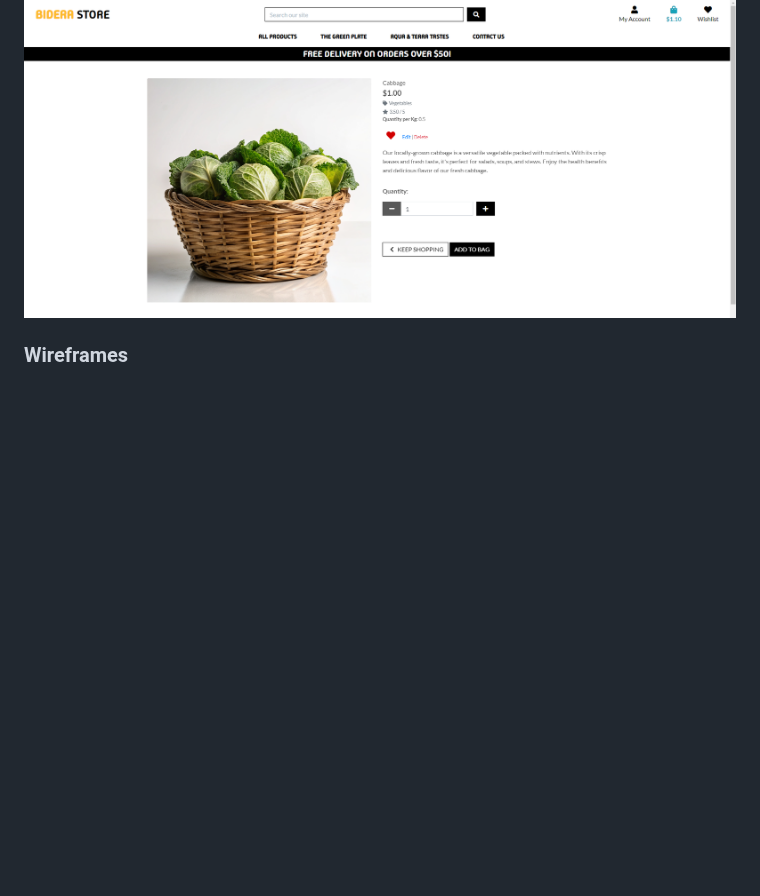
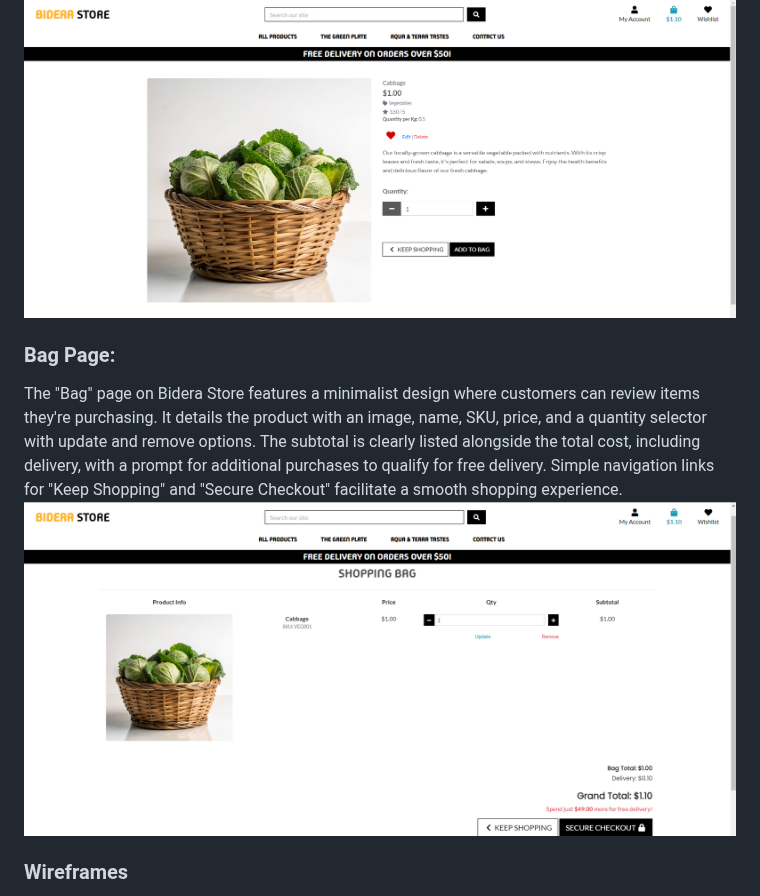
Before and after one commit to atchutchi/bidera_store, a Markdown page: README.md, the part around the change. Drawn GitHub-style; blank space fills up the shorter version.

Commit message:
Update readme pt2

```diff
--- a/README.md
+++ b/README.md
@@ -398,6 +398,11 @@ The "All Products" page of Bidera Store presents a clean, organized display of a
 The product page features an individual item, offering details like price, category, rating, and quantity per kg. A heart icon allows users to add it to their wishlist, while 'Edit' and 'Delete' provide management options. The product description highlights the item's local origin and health benefits, alongside an option for customers to select quantity before adding to their bag, with buttons for purchase or continued shopping.
 ![Individual Products](./media/product-individuals.png)
 
+### Bag Page:
+The "Bag" page on Bidera Store features a minimalist design where customers can review items they're purchasing. It details the product with an image, name, SKU, price, and a quantity selector with update and remove options. The subtotal is clearly listed alongside the total cost, including delivery, with a prompt for additional purchases to qualify for free delivery. Simple navigation links for "Keep Shopping" and "Secure Checkout" facilitate a smooth shopping experience.
+![Bag Page](./media/desktop-bag.png)
+
+
 ### Wireframes
 
 Wireframes were created to plan the layout of key pages within Bidera Store, focusing on usability and a seamless shopping experience.
```
